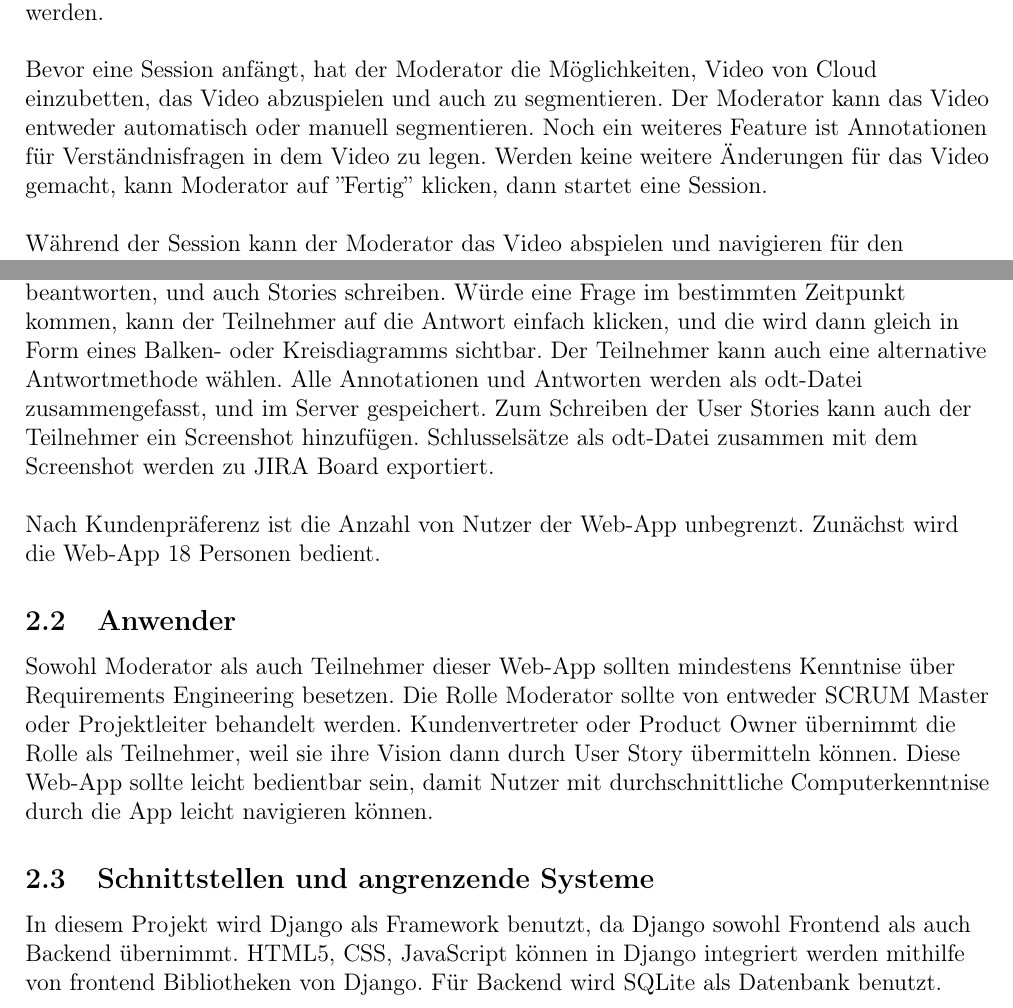
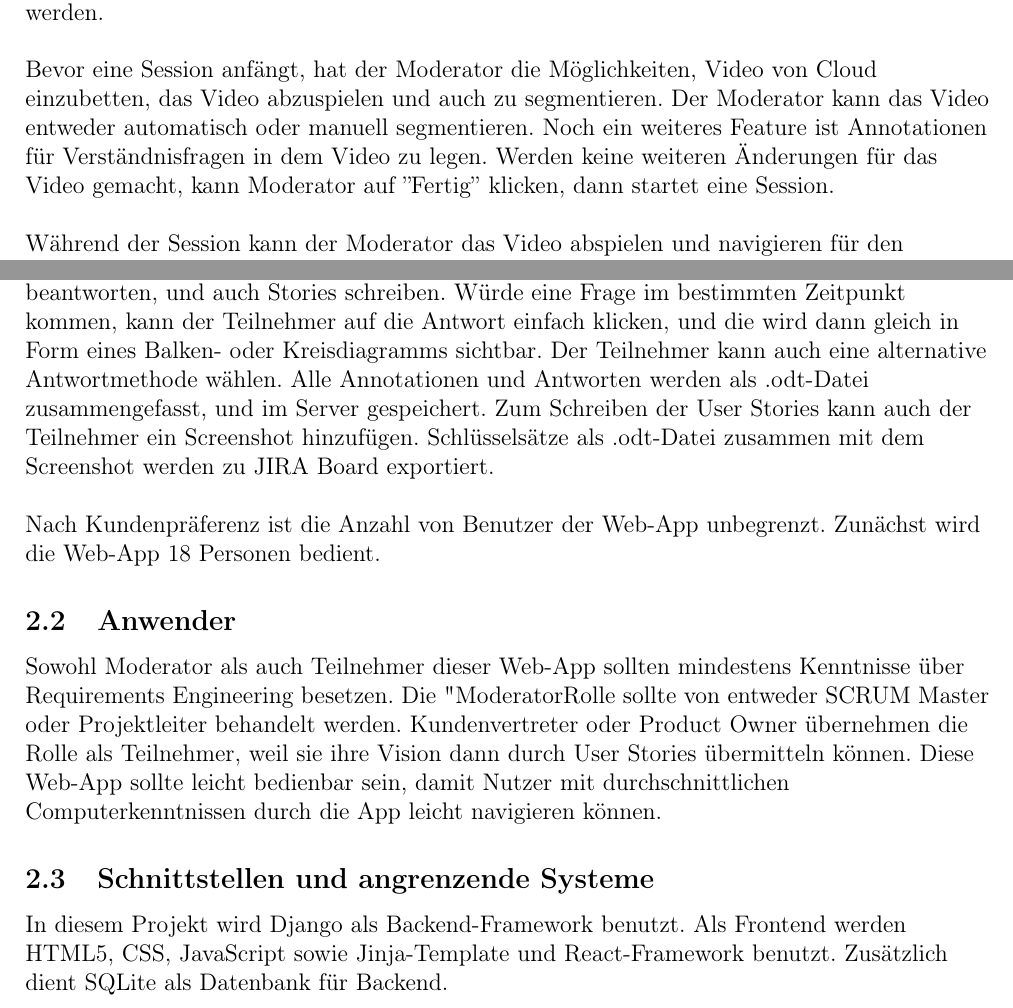
Before and after one commit to dnguyen141/ViViPlayer, a LaTeX document (specification/SWP-WS2122-ViViPlayer3-Spec-v02.tex, which reads specification/sections/kapitel2.tex): two parts of page 4 of 12, joined at a grey line, cut so that both start at the same text. Compiled offline with pdfLaTeX.

Commit message:
FFixed some typos and ambiguous  points

```diff
--- a/specification/sections/kapitel2.tex
+++ b/specification/sections/kapitel2.tex
@@ -3,14 +3,14 @@
 \subsection{Einschränkungen und Vorgaben}
 Der Zugang zu der Web-App ist durch Anmeldedaten beschränkt, d.h. sind Username und Passwort notwendig, um sich einzuloggen. Alternative Login wie TAN ist auch möglich. Nutzer kann entweder als Moderator einloggen oder als Teilnehmer. Eine ViViPlayer-Session zwischen Moderator und Teilnehmer kann allerdings nur von dem Moderator vorbereitet werden.\linebreak
 \linebreak
-Bevor eine Session anfängt, hat der Moderator die Möglichkeiten, Video von Cloud einzubetten, das Video abzuspielen und auch zu segmentieren. Der Moderator kann das Video entweder automatisch oder manuell segmentieren. Noch ein weiteres Feature ist Annotationen für Verständnisfragen in dem Video zu legen. Werden keine weitere Änderungen für das Video gemacht, kann Moderator auf ''Fertig'' klicken, dann startet eine Session.\linebreak
+Bevor eine Session anfängt, hat der Moderator die Möglichkeiten, Video von Cloud einzubetten, das Video abzuspielen und auch zu segmentieren. Der Moderator kann das Video entweder automatisch oder manuell segmentieren. Noch ein weiteres Feature ist Annotationen für Verständnisfragen in dem Video zu legen. Werden keine weiteren Änderungen für das Video gemacht, kann Moderator auf ''Fertig'' klicken, dann startet eine Session.\linebreak
 \linebreak
-Während der Session kann der Moderator das Video abspielen und navigieren für den Teilnehmer. Teilnehmer kann das Abspielen des Videos live verfolgen, Multiple-Choice-Fragen beantworten, und auch Stories schreiben. Würde eine Frage im bestimmten Zeitpunkt kommen, kann der Teilnehmer auf die Antwort einfach klicken, und die wird dann gleich in Form eines Balken- oder Kreisdiagramms sichtbar. Der Teilnehmer kann auch eine alternative Antwortmethode wählen. Alle Annotationen und Antworten werden als odt-Datei zusammengefasst, und im Server gespeichert. Zum Schreiben der User Stories kann auch der Teilnehmer ein Screenshot hinzufügen. Schlusselsätze als odt-Datei zusammen mit dem Screenshot werden zu JIRA Board exportiert.\linebreak
+Während der Session kann der Moderator das Video abspielen und navigieren für den Teilnehmer. Teilnehmer kann das Abspielen des Videos live verfolgen, Multiple-Choice-Fragen beantworten, und auch Stories schreiben. Würde eine Frage im bestimmten Zeitpunkt kommen, kann der Teilnehmer auf die Antwort einfach klicken, und die wird dann gleich in Form eines Balken- oder Kreisdiagramms sichtbar. Der Teilnehmer kann auch eine alternative Antwortmethode wählen. Alle Annotationen und Antworten werden als .odt-Datei zusammengefasst, und im Server gespeichert. Zum Schreiben der User Stories kann auch der Teilnehmer ein Screenshot hinzufügen. Schlüsselsätze als .odt-Datei zusammen mit dem Screenshot werden zu JIRA Board exportiert.\linebreak
 \linebreak
-Nach Kundenpräferenz ist die Anzahl von Nutzer der Web-App unbegrenzt. Zunächst wird die Web-App 18 Personen bedient.
+Nach Kundenpräferenz ist die Anzahl von Benutzer der Web-App unbegrenzt. Zunächst wird die Web-App 18 Personen bedient.
 
 \subsection{Anwender}
-Sowohl Moderator als auch Teilnehmer dieser Web-App sollten mindestens Kenntnise über Requirements Engineering besetzen. Die Rolle Moderator sollte von entweder SCRUM Master oder Projektleiter behandelt werden. Kundenvertreter oder Product Owner übernimmt die Rolle als Teilnehmer, weil sie ihre Vision dann durch User Story übermitteln können. Diese Web-App sollte leicht bedientbar sein, damit Nutzer mit durchschnittliche Computerkenntnise durch die App leicht navigieren können.
+Sowohl Moderator als auch Teilnehmer dieser Web-App sollten mindestens Kenntnisse über Requirements Engineering besetzen. Die "Moderator"-Rolle sollte von entweder SCRUM Master oder Projektleiter behandelt werden. Kundenvertreter oder Product Owner übernehmen die Rolle als Teilnehmer, weil sie ihre Vision dann durch User Stories übermitteln können. Diese Web-App sollte leicht bedienbar sein, damit Nutzer mit durchschnittlichen Computerkenntnissen durch die App leicht navigieren können.
 
 \subsection{Schnittstellen und angrenzende Systeme}
-In diesem Projekt wird Django als Framework benutzt, da Django sowohl Frontend als auch Backend übernimmt. HTML5, CSS, JavaScript können in Django integriert werden mithilfe von frontend Bibliotheken von Django. Für Backend wird SQLite als Datenbank benutzt.
+In diesem Projekt wird Django als Backend-Framework benutzt. Als Frontend werden HTML5, CSS, JavaScript sowie Jinja-Template und React-Framework benutzt. Zusätzlich dient SQLite als Datenbank für Backend.
```
